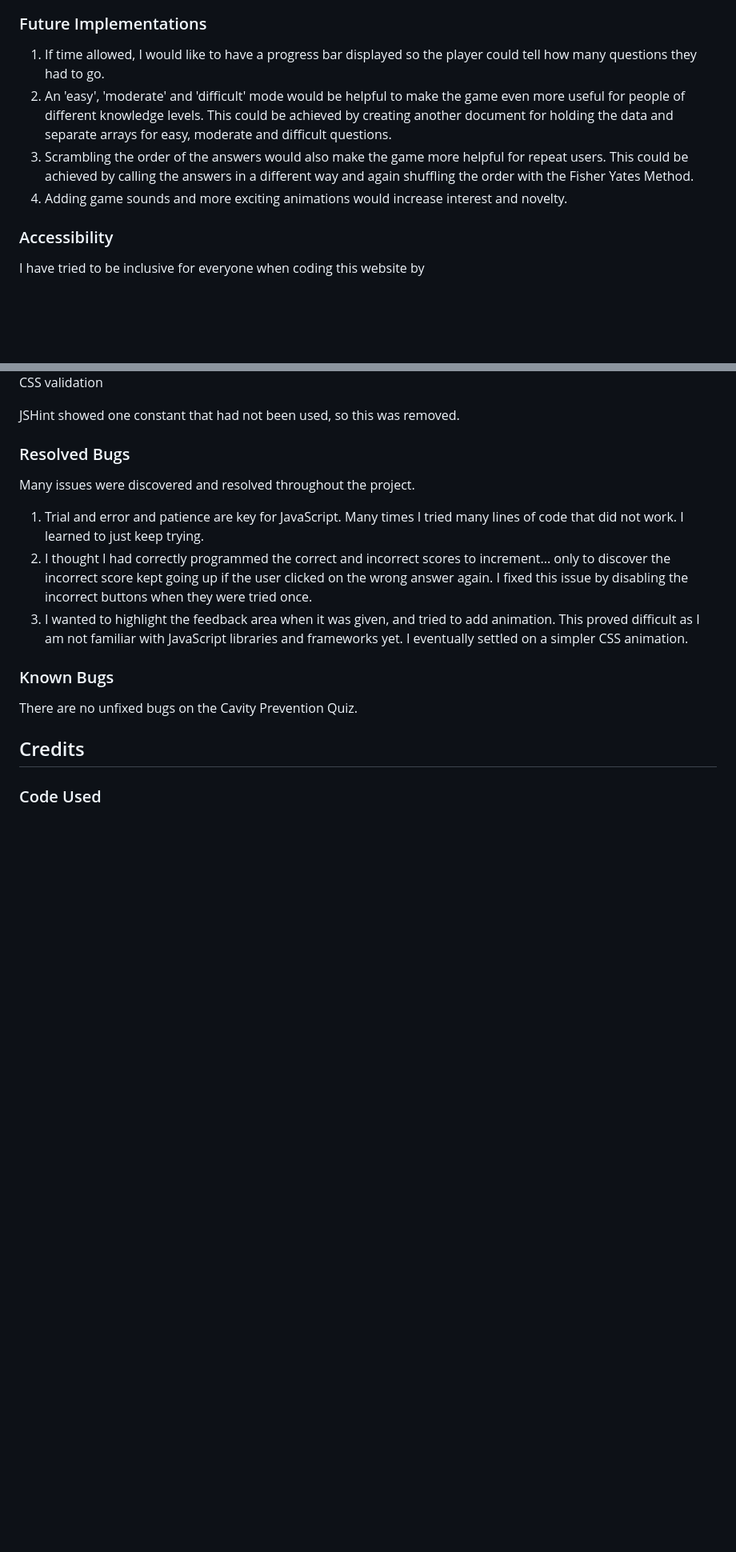
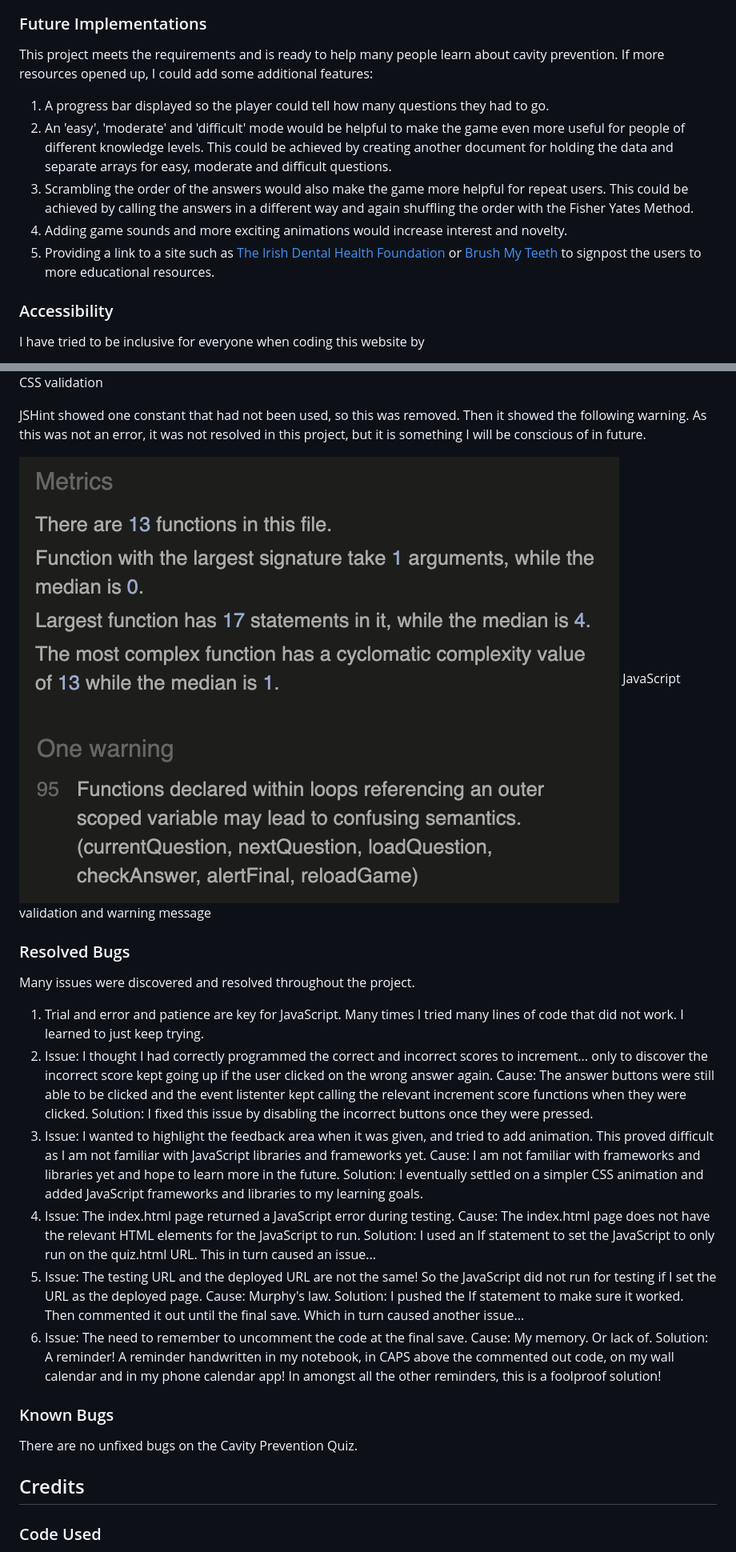
Before and after one commit to kellie-cat/dental-quiz, a Markdown page: README.md, 2 parts joined by grey strips. Shown: that part at 80% size. Drawn GitHub-style; pictures changed too: docs/pp2-javascipt-validation.png (added); blank space fills up the shorter version.

Commit message:
Add JS validation, develop bugs, future ideas

```diff
--- a/README.md
+++ b/README.md
@@ -176,10 +179,14 @@ The majority of the page is the Game Area, containing:
 
 ### Future Implementations
 
-1. If time allowed, I would like to have a progress bar displayed so the player could tell how many questions they had to go.
+This project meets the requirements and is ready to help many people learn about cavity prevention.
+If more resources opened up, I could add some additional features:
+
+1. A progress bar displayed so the player could tell how many questions they had to go.
 2. An 'easy', 'moderate' and 'difficult' mode would be helpful to make the game even more useful for people of different knowledge levels. This could be achieved by creating another document for holding the data and separate arrays for easy, moderate and difficult questions.
 3. Scrambling the order of the answers would also make the game more helpful for repeat users. This could be achieved by calling the answers in a different way and again shuffling the order with the Fisher Yates Method.
 4. Adding game sounds and more exciting animations would increase interest and novelty.
+5. Providing a link to a site such as [The Irish Dental Health Foundation](https://www.dentalhealth.ie/) or [Brush My Teeth](https://brushmyteeth.ie/) to signpost the users to more educational resources.
 
 ### Accessibility
 
@@ -291,14 +301,31 @@ HTML validation
 CSS validation
 
 JSHint showed one constant that had not been used, so this was removed.
+Then it showed the following warning. As this was not an error, it was not resolved in this project, but it is something I will be conscious of in future.
+
+![JavaScript](docs/pp2-javascipt-validation.png)
+JavaScript validation and warning message
 
 ### Resolved Bugs
 
 Many issues were discovered and resolved throughout the project.
 
 1. Trial and error and patience are key for JavaScript. Many times I tried many lines of code that did not work. I learned to just keep trying.
-2. I thought I had correctly programmed the correct and incorrect scores to increment... only to discover the incorrect score kept going up if the user clicked on the wrong answer again. I fixed this issue by disabling the incorrect buttons when they were tried once.
-3. I wanted to highlight the feedback area when it was given, and tried to add animation. This proved difficult as I am not familiar with JavaScript libraries and frameworks yet. I eventually settled on a simpler CSS animation.
+2. Issue: I thought I had correctly programmed the correct and incorrect scores to increment... only to discover the incorrect score kept going up if the user clicked on the wrong answer again.
+   Cause: The answer buttons were still able to be clicked and the event listenter kept calling the relevant increment score functions when they were clicked.
+   Solution: I fixed this issue by disabling the incorrect buttons once they were pressed.
+3. Issue: I wanted to highlight the feedback area when it was given, and tried to add animation. This proved difficult as I am not familiar with JavaScript libraries and frameworks yet.
+   Cause: I am not familiar with frameworks and libraries yet and hope to learn more in the future.
+   Solution: I eventually settled on a simpler CSS animation and added JavaScript frameworks and libraries to my learning goals.
+4. Issue: The index.html page returned a JavaScript error during testing.
+   Cause: The index.html page does not have the relevant HTML elements for the JavaScript to run.
+   Solution: I used an If statement to set the JavaScript to only run on the quiz.html URL. This in turn caused an issue...
+5. Issue: The testing URL and the deployed URL are not the same! So the JavaScript did not run for testing if I set the URL as the deployed page.
+   Cause: Murphy's law.
+   Solution: I pushed the If statement to make sure it worked. Then commented it out until the final save. Which in turn caused another issue...
+6. Issue: The need to remember to uncomment the code at the final save.
+   Cause: My memory. Or lack of.
+   Solution: A reminder! A reminder handwritten in my notebook, in CAPS above the commented out code, on my wall calendar and in my phone calendar app! In amongst all the other reminders, this is a foolproof solution!
 
 ### Known Bugs
 
```
Also changed, not shown: other parts of README.md (+10 -4 lines), docs/html-quiz-validation-pp2.png (added), docs/pp2-error-message.png (added).
